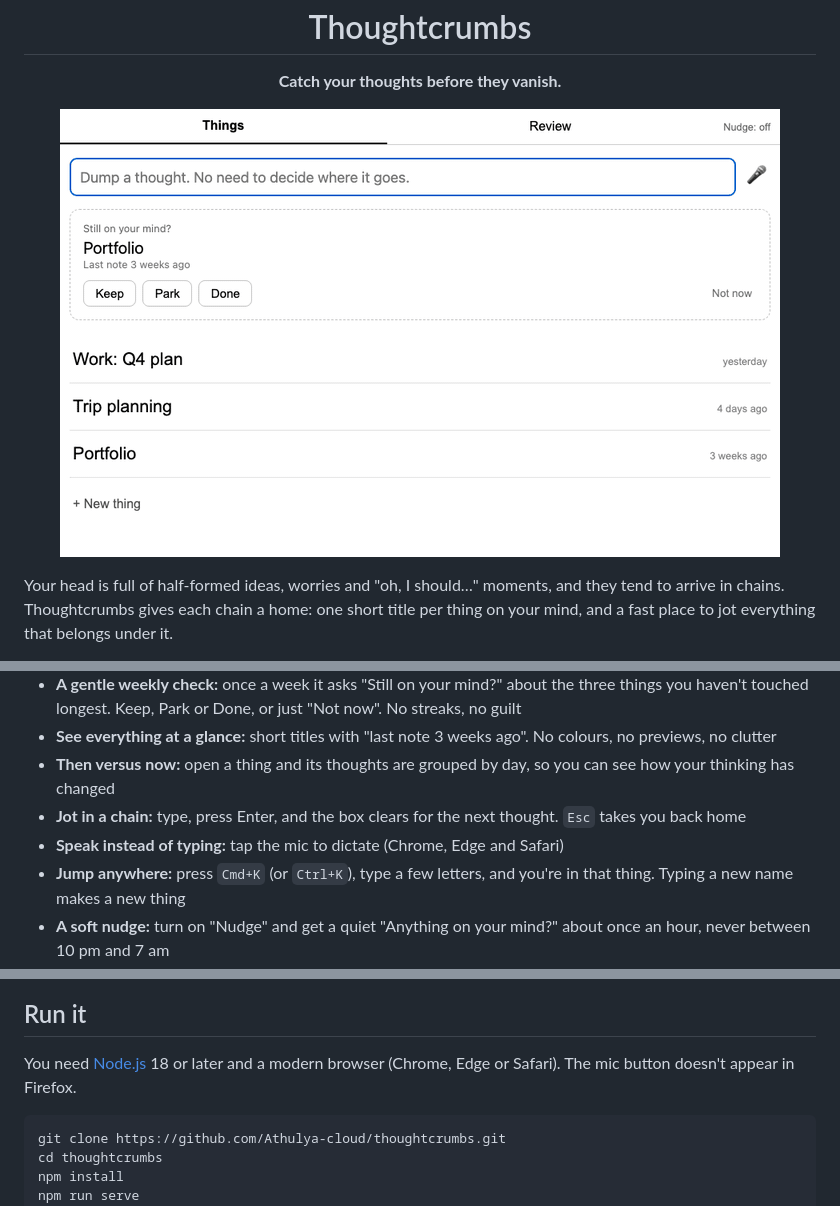
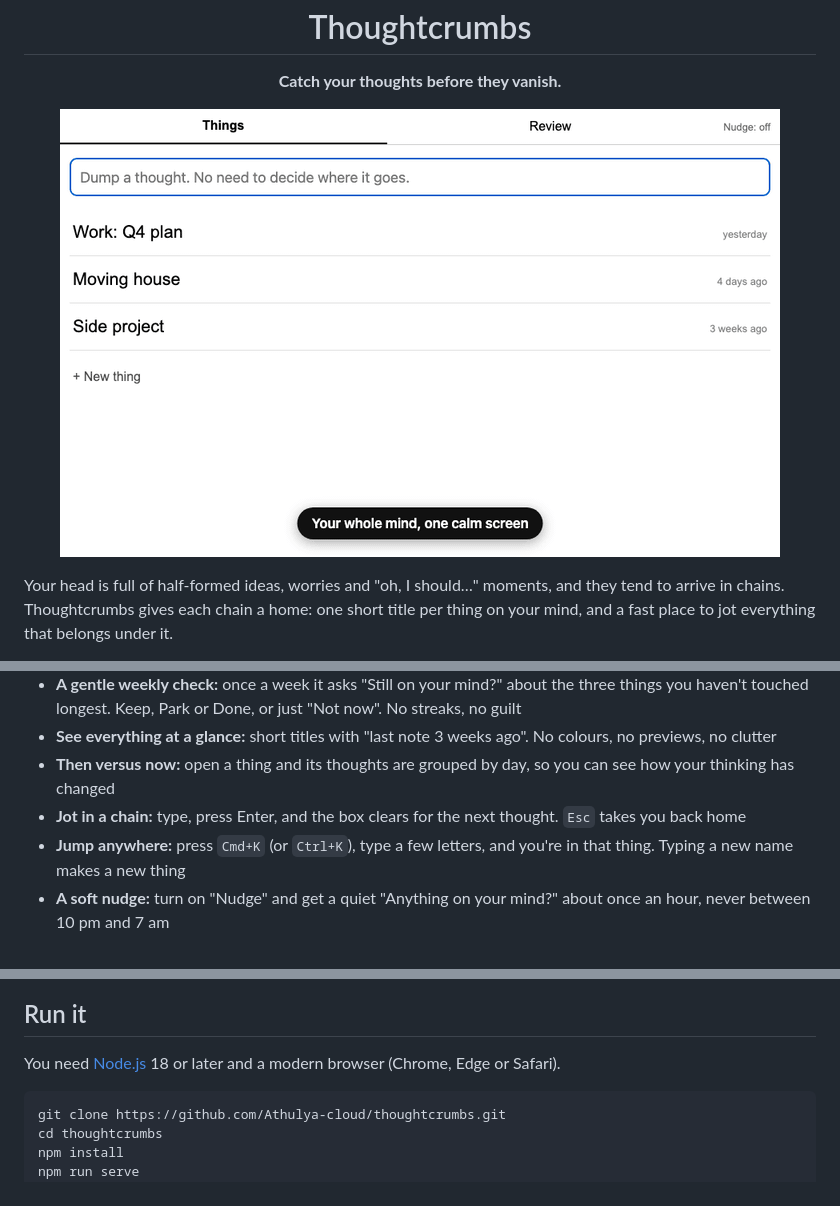
Before and after one commit to Athulya-cloud/thoughtcrumbs, a Markdown page: README.md, 3 parts joined by grey strips. Drawn GitHub-style; pictures changed too: assets/demo.gif.

````diff
--- a/README.md
+++ b/README.md
@@ -18,7 +18,6 @@ No account. No cloud. Nothing leaves your device.
 - **See everything at a glance:** short titles with "last note 3 weeks ago". No colours, no previews, no clutter
 - **Then versus now:** open a thing and its thoughts are grouped by day, so you can see how your thinking has changed
 - **Jot in a chain:** type, press Enter, and the box clears for the next thought. `Esc` takes you back home
-- **Speak instead of typing:** tap the mic to dictate (Chrome, Edge and Safari)
 - **Jump anywhere:** press `Cmd+K` (or `Ctrl+K`), type a few letters, and you're in that thing. Typing a new name makes a new thing
 - **A soft nudge:** turn on "Nudge" and get a quiet "Anything on your mind?" about once an hour, never between 10 pm and 7 am
 - **Calm by default:** plain black and white, and no animations if your system asks for reduced motion
@@ -31,7 +30,7 @@ No account. No cloud. Nothing leaves your device.
 
 ## Run it
 
-You need [Node.js](https://nodejs.org/) 18 or later and a modern browser (Chrome, Edge or Safari). The mic button doesn't appear in Firefox.
+You need [Node.js](https://nodejs.org/) 18 or later and a modern browser (Chrome, Edge or Safari).
 
 ```bash
 git clone https://github.com/Athulya-cloud/thoughtcrumbs.git
````
Also changed, not shown: 4 other files.
